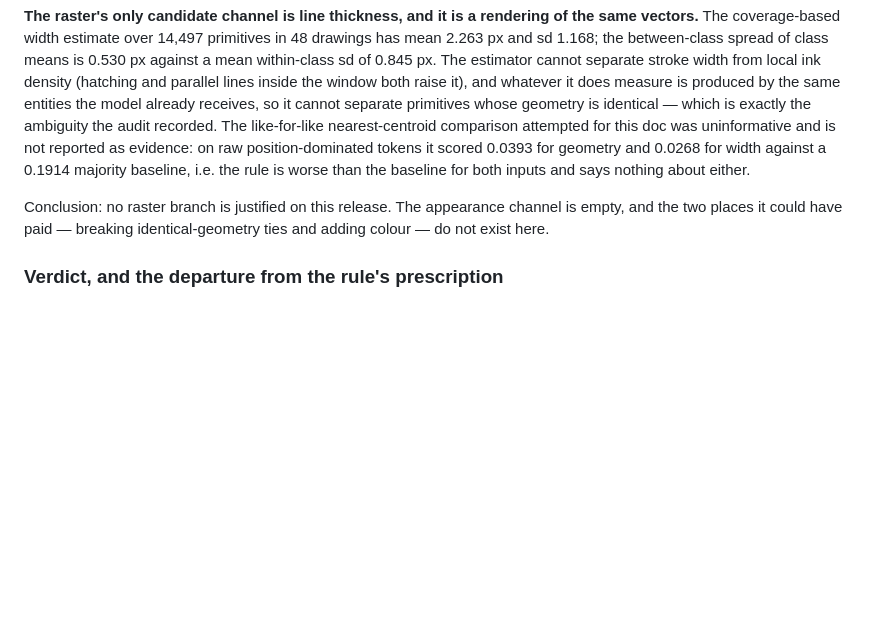
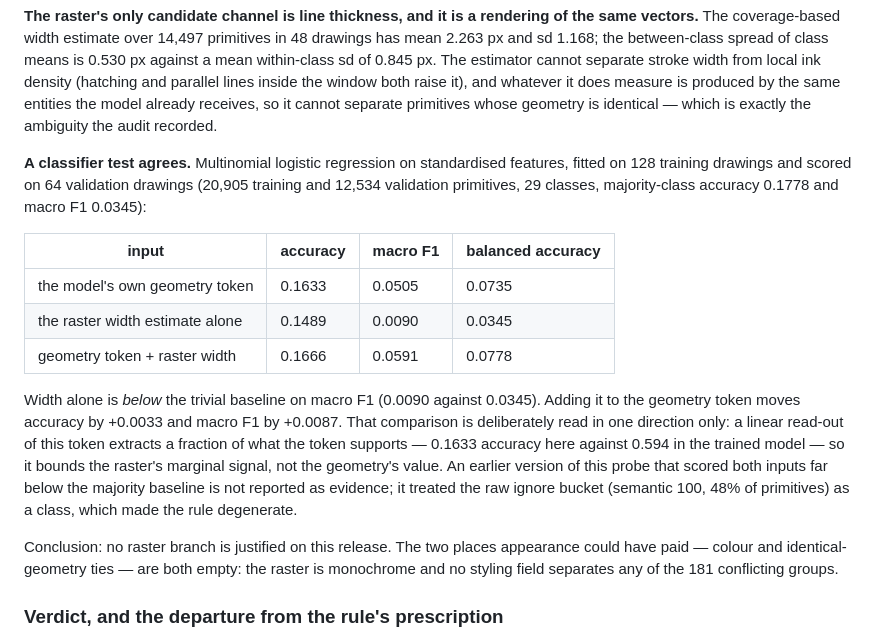
Before and after one commit to DaniYLab/object_detection, a Markdown page: docs/experiments/archcad_longer_training_20260920.md, the part around the change. GitHub-like rendering; blank space fills up the shorter version.

Commit message:
research: report the classifier test for the raster channel

```diff
--- a/docs/experiments/archcad_longer_training_20260920.md
+++ b/docs/experiments/archcad_longer_training_20260920.md
@@ -169,15 +169,30 @@ vectors.** The coverage-based width estimate over 14,497 primitives in 48 drawin
 within-class sd of 0.845 px. The estimator cannot separate stroke width from local ink density
 (hatching and parallel lines inside the window both raise it), and whatever it does measure is
 produced by the same entities the model already receives, so it cannot separate primitives whose
-geometry is identical — which is exactly the ambiguity the audit recorded. The like-for-like
-nearest-centroid comparison attempted for this doc was uninformative and is not reported as
-evidence: on raw position-dominated tokens it scored 0.0393 for geometry and 0.0268 for width
-against a 0.1914 majority baseline, i.e. the rule is worse than the baseline for both inputs and
-says nothing about either.
+geometry is identical — which is exactly the ambiguity the audit recorded.
 
-Conclusion: no raster branch is justified on this release. The appearance channel is empty, and
-the two places it could have paid — breaking identical-geometry ties and adding colour — do not
-exist here.
+**A classifier test agrees.** Multinomial logistic regression on standardised features, fitted
+on 128 training drawings and scored on 64 validation drawings (20,905 training and 12,534
+validation primitives, 29 classes, majority-class accuracy 0.1778 and macro F1 0.0345):
+
+| input | accuracy | macro F1 | balanced accuracy |
+|---|---|---|---|
+| the model's own geometry token | 0.1633 | 0.0505 | 0.0735 |
+| the raster width estimate alone | 0.1489 | 0.0090 | 0.0345 |
+| geometry token + raster width | 0.1666 | 0.0591 | 0.0778 |
+
+Width alone is *below* the trivial baseline on macro F1 (0.0090 against 0.0345). Adding it to
+the geometry token moves accuracy by +0.0033 and macro F1 by +0.0087. That comparison is
+deliberately read in one direction only: a linear read-out of this token extracts a fraction of
+what the token supports — 0.1633 accuracy here against 0.594 in the trained model — so it
+bounds the raster's marginal signal, not the geometry's value. An earlier version of this probe
+that scored both inputs far below the majority baseline is not reported as evidence; it treated
+the raw ignore bucket (semantic 100, 48% of primitives) as a class, which made the rule
+degenerate.
+
+Conclusion: no raster branch is justified on this release. The two places appearance could have
+paid — colour and identical-geometry ties — are both empty: the raster is monochrome and no
+styling field separates any of the 181 conflicting groups.
 
 ### Verdict, and the departure from the rule's prescription
 
```
